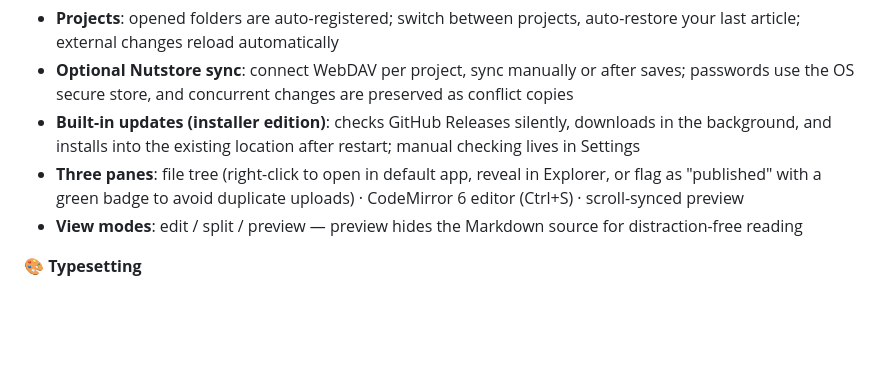
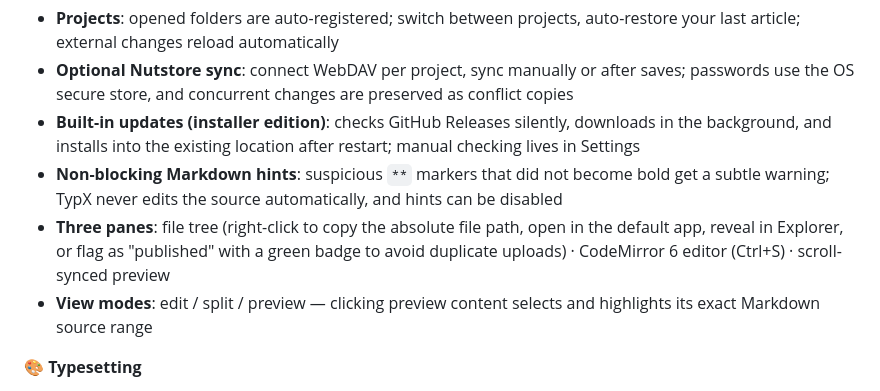
Before and after one commit to LuckyZ10/TypX, a Markdown page: README.md, the part around the change. Rendered like a GitHub page; blank space fills up the shorter version.

```diff
--- a/README.md
+++ b/README.md
@@ -49,8 +49,9 @@ Projects and articles live on the left, the Markdown editor in the middle, and t
 - **Projects**: opened folders are auto-registered; switch between projects, auto-restore your last article; external changes reload automatically
 - **Optional Nutstore sync**: connect WebDAV per project, sync manually or after saves; passwords use the OS secure store, and concurrent changes are preserved as conflict copies
 - **Built-in updates (installer edition)**: checks GitHub Releases silently, downloads in the background, and installs into the existing location after restart; manual checking lives in Settings
-- **Three panes**: file tree (right-click to open in default app, reveal in Explorer, or flag as "published" with a green badge to avoid duplicate uploads) · CodeMirror 6 editor (Ctrl+S) · scroll-synced preview
-- **View modes**: edit / split / preview — preview hides the Markdown source for distraction-free reading
+- **Non-blocking Markdown hints**: suspicious `**` markers that did not become bold get a subtle warning; TypX never edits the source automatically, and hints can be disabled
+- **Three panes**: file tree (right-click to copy the absolute file path, open in the default app, reveal in Explorer, or flag as "published" with a green badge to avoid duplicate uploads) · CodeMirror 6 editor (Ctrl+S) · scroll-synced preview
+- **View modes**: edit / split / preview — clicking preview content selects and highlights its exact Markdown source range
 
 **🎨 Typesetting**
 
```
Also changed, not shown: README.zh-CN.md (+3 -2 lines), docs/使用教程.md (+13 -2 lines), docs/images/guide-app-settings.png, docs/images/guide-file-menu.png, 12 other files.
